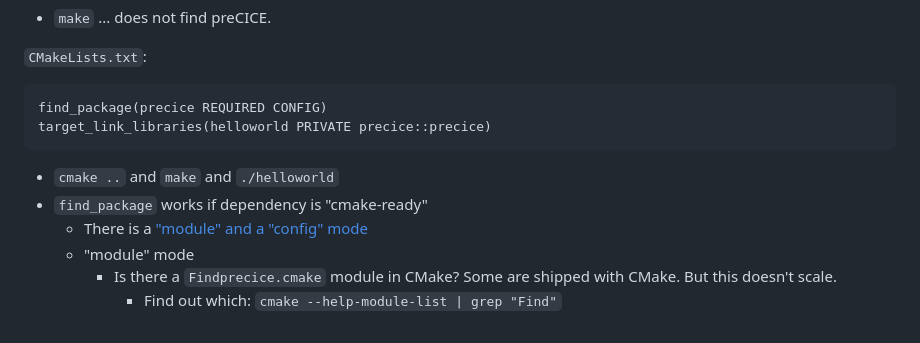
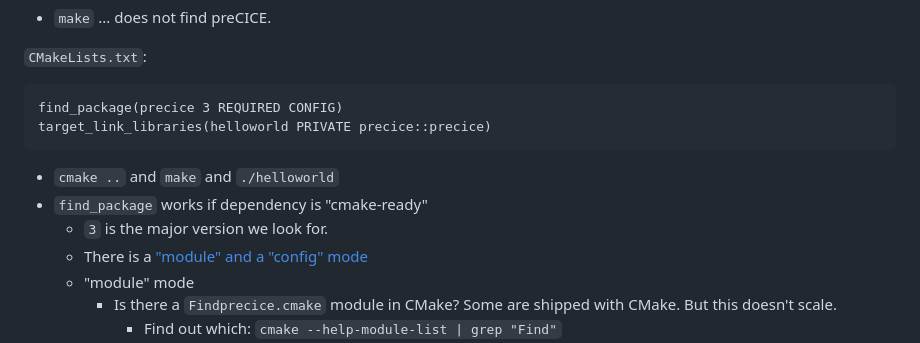
Before and after one commit to Simulation-Software-Engineering/Lecture-Material, a Markdown page: 03_building_and_packaging/cmake_demo.md, the part around the change. Drawn GitHub-style.

Commit message:
Add version to find_package preCICE in demo

````diff
--- a/03_building_and_packaging/cmake_demo.md
+++ b/03_building_and_packaging/cmake_demo.md
@@ -113,12 +113,13 @@ sse();
 `CMakeLists.txt`:
 
 ```diff
-find_package(precice REQUIRED CONFIG)
+find_package(precice 3 REQUIRED CONFIG)
 target_link_libraries(helloworld PRIVATE precice::precice)
 ```
 
 - `cmake ..` and `make` and `./helloworld`
 - `find_package` works if dependency is "cmake-ready"
+    - `3` is the major version we look for.
     - There is a ["module" and a "config" mode](https://cmake.org/cmake/help/latest/command/find_package.html)
     - "module" mode
         - Is there a `Findprecice.cmake` module in CMake? Some are shipped with CMake. But this doesn't scale.
````
